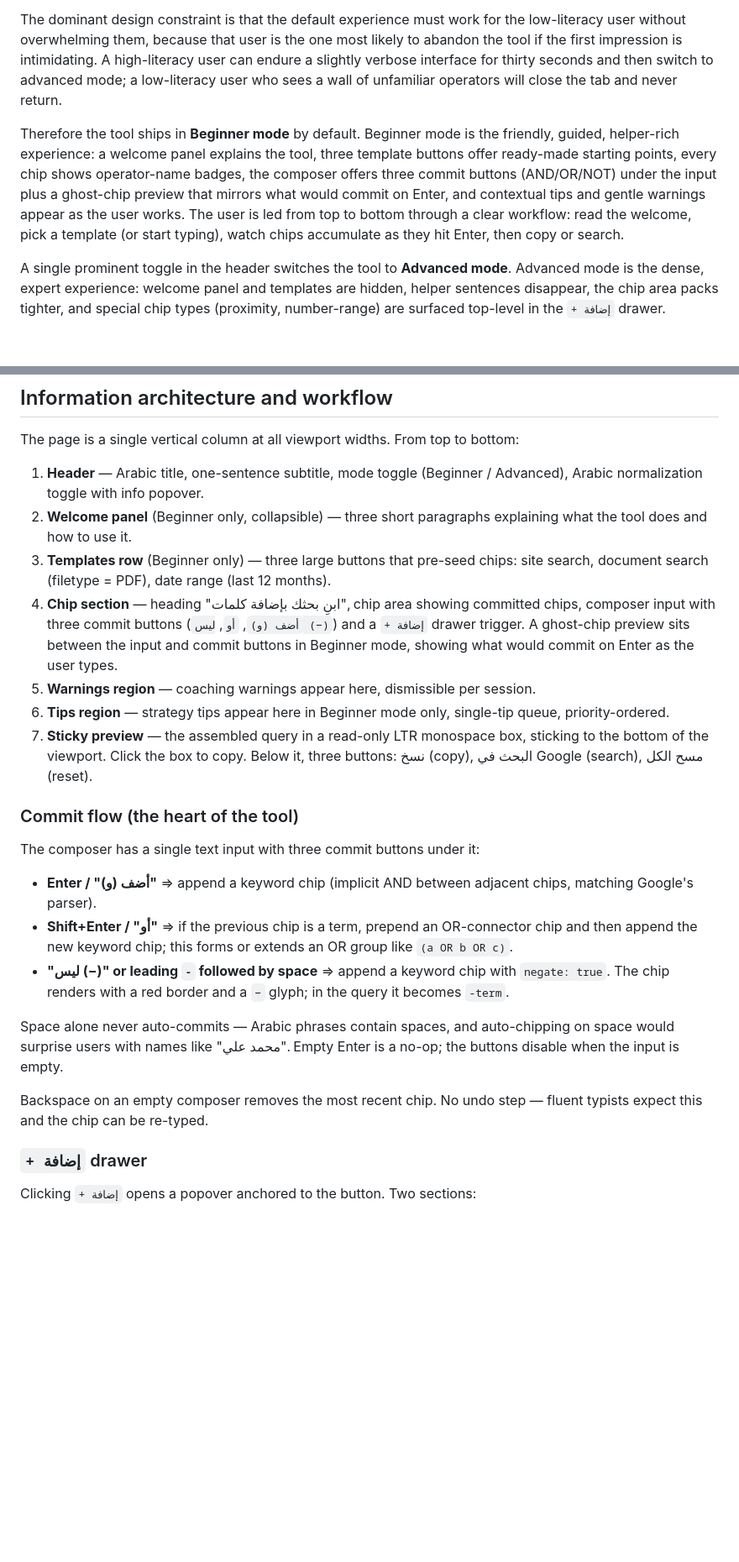
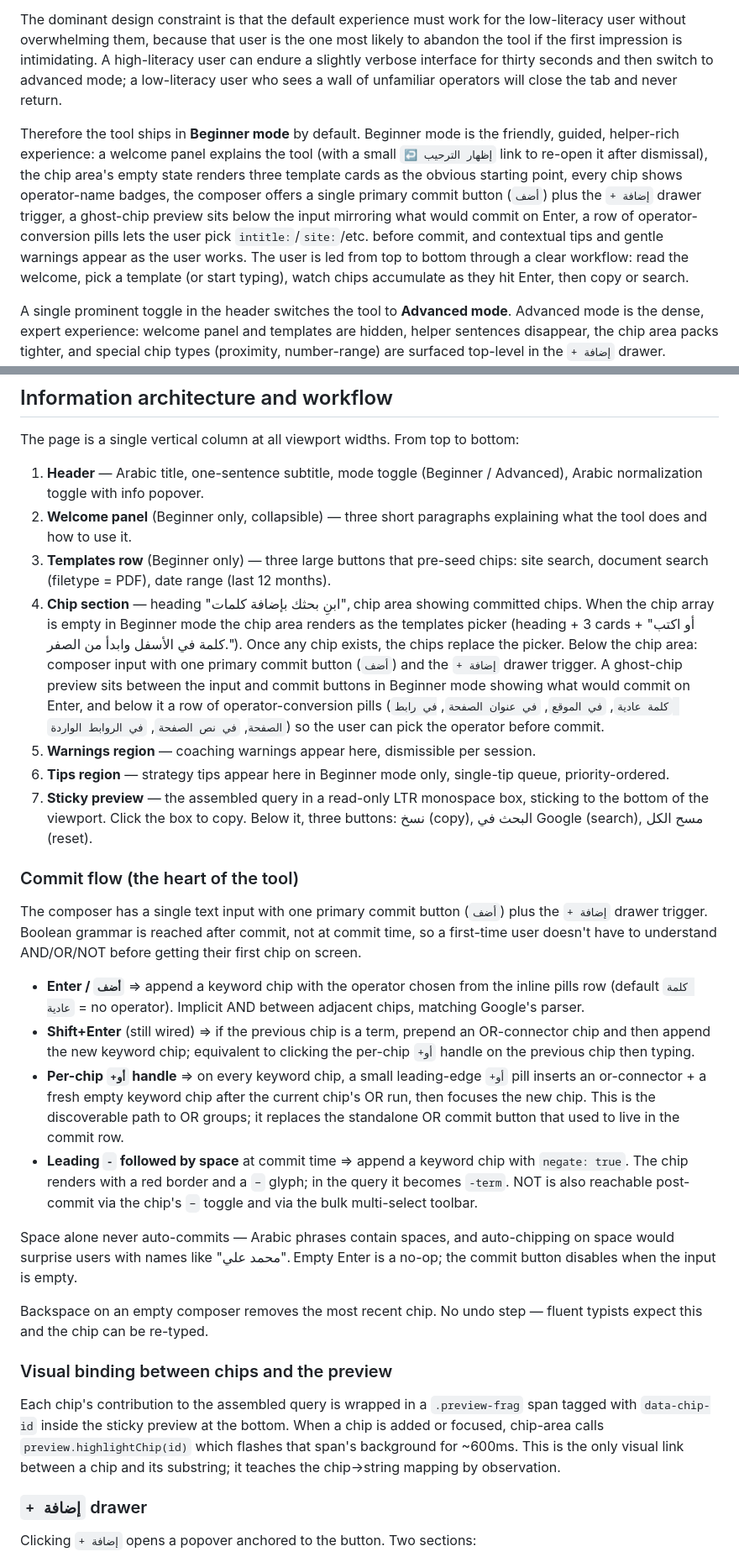
Before and after one commit to bhngyn/search-maker, a Markdown page: CLAUDE.md, 2 parts joined by grey strips. Shown at 84% size. Rendered like a GitHub page; blank space fills up the shorter version.

```diff
--- a/CLAUDE.md
+++ b/CLAUDE.md
@@ -26,7 +26,7 @@ The audience is Arabic-speaking journalists, researchers, OSINT analysts, citize
 
 The dominant design constraint is that the default experience must work for the low-literacy user without overwhelming them, because that user is the one most likely to abandon the tool if the first impression is intimidating. A high-literacy user can endure a slightly verbose interface for thirty seconds and then switch to advanced mode; a low-literacy user who sees a wall of unfamiliar operators will close the tab and never return.
 
-Therefore the tool ships in **Beginner mode** by default. Beginner mode is the friendly, guided, helper-rich experience: a welcome panel explains the tool, three template buttons offer ready-made starting points, every chip shows operator-name badges, the composer offers three commit buttons (AND/OR/NOT) under the input plus a ghost-chip preview that mirrors what would commit on Enter, and contextual tips and gentle warnings appear as the user works. The user is led from top to bottom through a clear workflow: read the welcome, pick a template (or start typing), watch chips accumulate as they hit Enter, then copy or search.
+Therefore the tool ships in **Beginner mode** by default. Beginner mode is the friendly, guided, helper-rich experience: a welcome panel explains the tool (with a small `↩ إظهار الترحيب` link to re-open it after dismissal), the chip area's empty state renders three template cards as the obvious starting point, every chip shows operator-name badges, the composer offers a single primary commit button (`أضف`) plus the `+ إضافة` drawer trigger, a ghost-chip preview sits below the input mirroring what would commit on Enter, a row of operator-conversion pills lets the user pick `intitle:`/`site:`/etc. before commit, and contextual tips and gentle warnings appear as the user works. The user is led from top to bottom through a clear workflow: read the welcome, pick a template (or start typing), watch chips accumulate as they hit Enter, then copy or search.
 
 A single prominent toggle in the header switches the tool to **Advanced mode**. Advanced mode is the dense, expert experience: welcome panel and templates are hidden, helper sentences disappear, the chip area packs tighter, and special chip types (proximity, number-range) are surfaced top-level in the `+ إضافة` drawer. Coaching warnings remain on in both modes because they catch mistakes that hurt experts and novices equally.
 
@@ -39,22 +39,27 @@ The page is a single vertical column at all viewport widths. From top to bottom:
 1. **Header** — Arabic title, one-sentence subtitle, mode toggle (Beginner / Advanced), Arabic normalization toggle with info popover.
 2. **Welcome panel** (Beginner only, collapsible) — three short paragraphs explaining what the tool does and how to use it.
 3. **Templates row** (Beginner only) — three large buttons that pre-seed chips: site search, document search (filetype = PDF), date range (last 12 months).
-4. **Chip section** — heading "ابنِ بحثك بإضافة كلمات", chip area showing committed chips, composer input with three commit buttons (`أضف (و)`, `أو`, `ليس (−)`) and a `+ إضافة` drawer trigger. A ghost-chip preview sits between the input and commit buttons in Beginner mode, showing what would commit on Enter as the user types.
+4. **Chip section** — heading "ابنِ بحثك بإضافة كلمات", chip area showing committed chips. When the chip array is empty in Beginner mode the chip area renders as the templates picker (heading + 3 cards + "أو اكتب كلمة في الأسفل وابدأ من الصفر."). Once any chip exists, the chips replace the picker. Below the chip area: composer input with one primary commit button (`أضف`) and the `+ إضافة` drawer trigger. A ghost-chip preview sits between the input and commit buttons in Beginner mode showing what would commit on Enter, and below it a row of operator-conversion pills (`كلمة عادية`, `في الموقع`, `في عنوان الصفحة`, `في رابط الصفحة`, `في نص الصفحة`, `في الروابط الواردة`) so the user can pick the operator before commit.
 5. **Warnings region** — coaching warnings appear here, dismissible per session.
 6. **Tips region** — strategy tips appear here in Beginner mode only, single-tip queue, priority-ordered.
 7. **Sticky preview** — the assembled query in a read-only LTR monospace box, sticking to the bottom of the viewport. Click the box to copy. Below it, three buttons: نسخ (copy), البحث في Google (search), مسح الكل (reset).
 
 ### Commit flow (the heart of the tool)
 
-The composer has a single text input with three commit buttons under it:
+The composer has a single text input with one primary commit button (`أضف`) plus the `+ إضافة` drawer trigger. Boolean grammar is reached after commit, not at commit time, so a first-time user doesn't have to understand AND/OR/NOT before getting their first chip on screen.
 
-- **Enter / "أضف (و)"** ⇒ append a keyword chip (implicit AND between adjacent chips, matching Google's parser).
-- **Shift+Enter / "أو"** ⇒ if the previous chip is a term, prepend an OR-connector chip and then append the new keyword chip; this forms or extends an OR group like `(a OR b OR c)`.
-- **"ليس (−)" or leading `-` followed by space** ⇒ append a keyword chip with `negate: true`. The chip renders with a red border and a `−` glyph; in the query it becomes `-term`.
+- **Enter / `أضف`** ⇒ append a keyword chip with the operator chosen from the inline pills row (default `كلمة عادية` = no operator). Implicit AND between adjacent chips, matching Google's parser.
+- **Shift+Enter** (still wired) ⇒ if the previous chip is a term, prepend an OR-connector chip and then append the new keyword chip; equivalent to clicking the per-chip `+أو` handle on the previous chip then typing.
+- **Per-chip `+أو` handle** ⇒ on every keyword chip, a small leading-edge `+أو` pill inserts an or-connector + a fresh empty keyword chip after the current chip's OR run, then focuses the new chip. This is the discoverable path to OR groups; it replaces the standalone OR commit button that used to live in the commit row.
+- **Leading `-` followed by space** at commit time ⇒ append a keyword chip with `negate: true`. The chip renders with a red border and a `−` glyph; in the query it becomes `-term`. NOT is also reachable post-commit via the chip's `−` toggle and via the bulk multi-select toolbar.
 
-Space alone never auto-commits — Arabic phrases contain spaces, and auto-chipping on space would surprise users with names like "محمد علي". Empty Enter is a no-op; the buttons disable when the input is empty.
+Space alone never auto-commits — Arabic phrases contain spaces, and auto-chipping on space would surprise users with names like "محمد علي". Empty Enter is a no-op; the commit button disables when the input is empty.
 
 Backspace on an empty composer removes the most recent chip. No undo step — fluent typists expect this and the chip can be re-typed.
+
+### Visual binding between chips and the preview
+
+Each chip's contribution to the assembled query is wrapped in a `.preview-frag` span tagged with `data-chip-id` inside the sticky preview at the bottom. When a chip is added or focused, chip-area calls `preview.highlightChip(id)` which flashes that span's background for ~600ms. This is the only visual link between a chip and its substring; it teaches the chip→string mapping by observation.
 
 ### `+ إضافة` drawer
 
```
Also changed, not shown: other parts of CLAUDE.md (+9 -5 lines).
